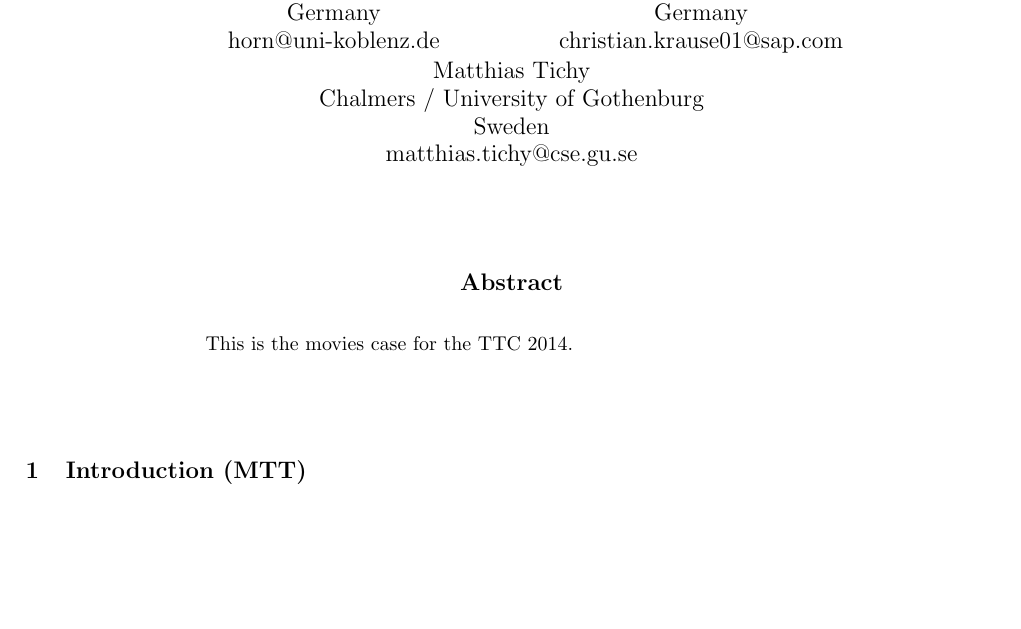
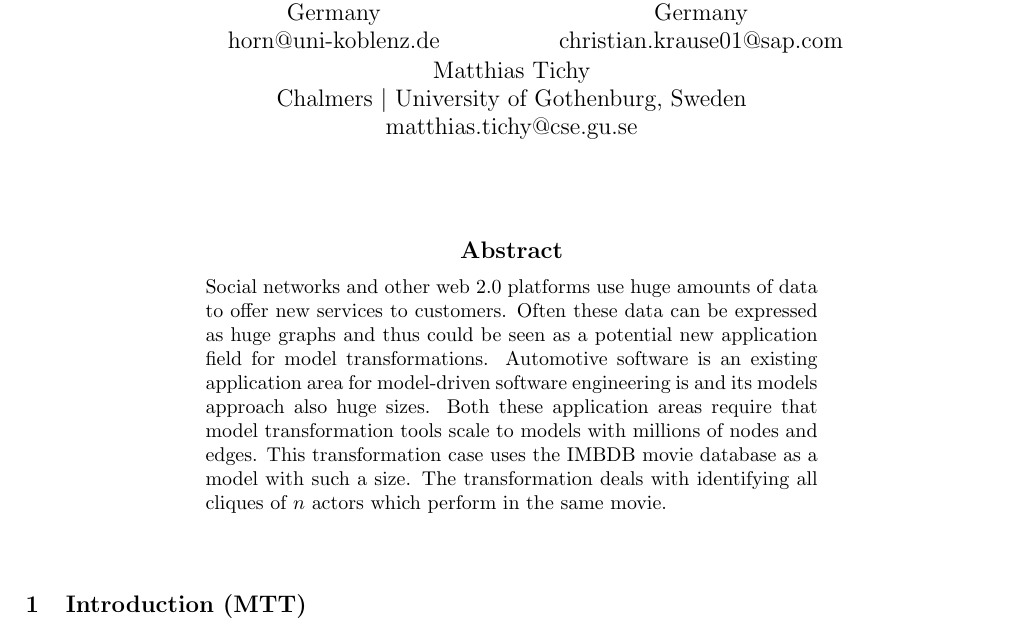
Before and after one commit to FTSRG/ttc14-eiq, a LaTeX paper (main.tex): part of page 1 of 3, cut so that both start at the same text, the shorter picture padded with empty space. Compiled offline with pdfLaTeX.

Commit message:
abstract

```diff
--- a/main.tex
+++ b/main.tex
@@ -11,7 +11,7 @@ Tassilo Horn\\ University of Koblenz-Landau\\ Germany\\ horn@uni-koblenz.de
 \and
 Christian Krause\\ SAP Innovation Center\\ Germany\\ christian.krause01@sap.com
 \and
-Matthias Tichy\\ Chalmers / University of Gothenburg\\ Sweden\\ matthias.tichy@cse.gu.se
+Matthias Tichy\\ Chalmers $|$ University of Gothenburg, Sweden \\matthias.tichy@cse.gu.se
 }
 
 \institution{}
@@ -20,8 +20,17 @@ Matthias Tichy\\ Chalmers / University of Gothenburg\\ Sweden\\ matthias.tichy@c
 \maketitle
 
 \begin{abstract}
-This is the movies case for the TTC 2014.
-\end{abstract}
+  Social networks and other web 2.0 platforms use huge amounts of data
+  to offer new services to customers. Often these data can be
+  expressed as huge graphs and thus could be seen as a potential new
+  application field for model transformations. Automotive software is
+  an existing application area for model-driven software engineering
+  is and its models approach also huge sizes. Both these application
+  areas require that model transformation tools scale to models with
+  millions of nodes and edges. This transformation case uses the IMBDB
+  movie database as a model with such a size. The transformation deals
+  with identifying all cliques of $n$ actors which perform in the same movie.
+  \end{abstract}
 \vskip 32pt
 
 
```
